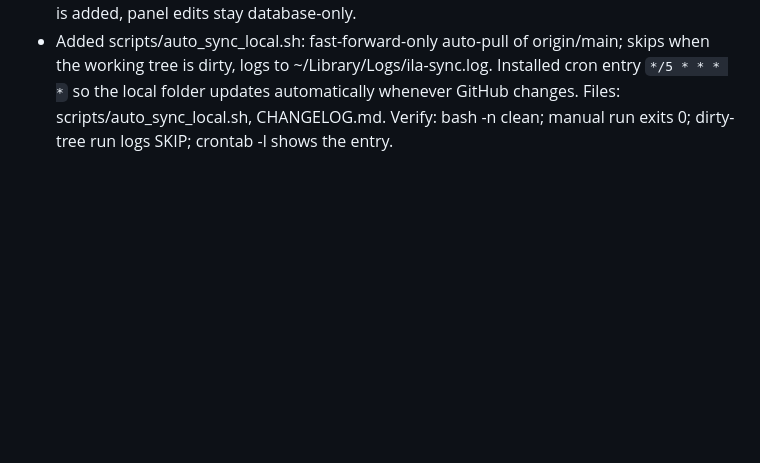
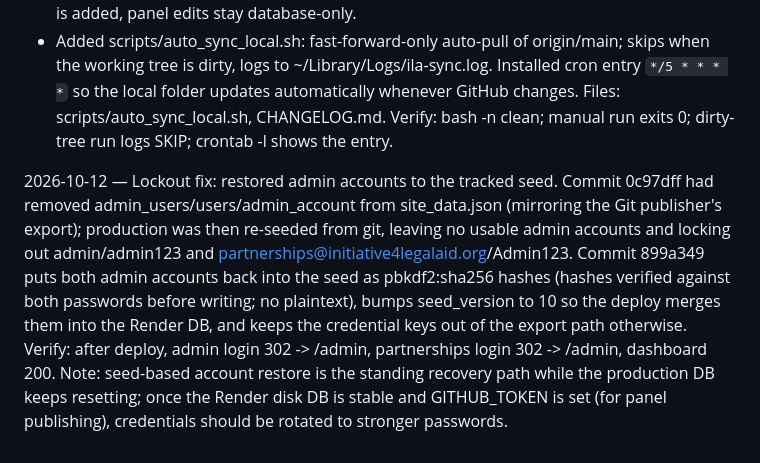
Before and after one commit to freerfa/https-initiativeforlegalaid.org, a Markdown page: CHANGELOG.md, the part around the change. Rendered like a GitHub page; blank space fills up the shorter version.

Commit message:
Log admin account seed restore and lockout fix in changelog

```diff
--- a/CHANGELOG.md
+++ b/CHANGELOG.md
@@ -101,3 +101,16 @@ CESYU cards render unchanged on first load of the new build.
   `*/5 * * * *` so the local folder updates automatically whenever GitHub changes.
   Files: scripts/auto_sync_local.sh, CHANGELOG.md. Verify: bash -n clean; manual run exits 0;
   dirty-tree run logs SKIP; crontab -l shows the entry.
+
+2026-10-12 — Lockout fix: restored admin accounts to the tracked seed. Commit 0c97dff
+had removed admin_users/users/admin_account from site_data.json (mirroring the Git
+publisher's export); production was then re-seeded from git, leaving no usable admin
+accounts and locking out admin/admin123 and partnerships@initiative4legalaid.org/Admin123.
+Commit 899a349 puts both admin accounts back into the seed as pbkdf2:sha256 hashes
+(hashes verified against both passwords before writing; no plaintext), bumps
+seed_version to 10 so the deploy merges them into the Render DB, and keeps the
+credential keys out of the export path otherwise. Verify: after deploy, admin login
+302 -> /admin, partnerships login 302 -> /admin, dashboard 200.
+Note: seed-based account restore is the standing recovery path while the production
+DB keeps resetting; once the Render disk DB is stable and GITHUB_TOKEN is set
+(for panel publishing), credentials should be rotated to stronger passwords.
```
